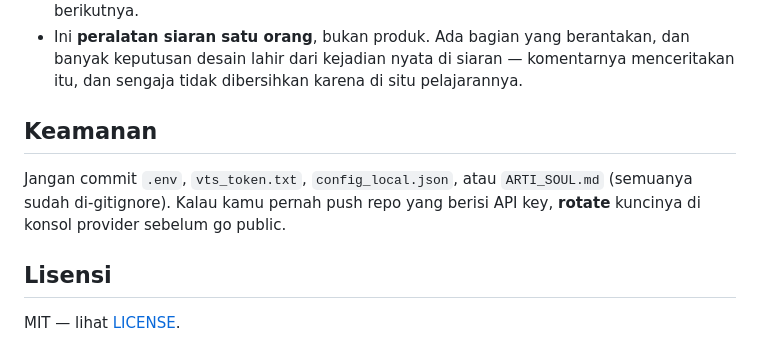
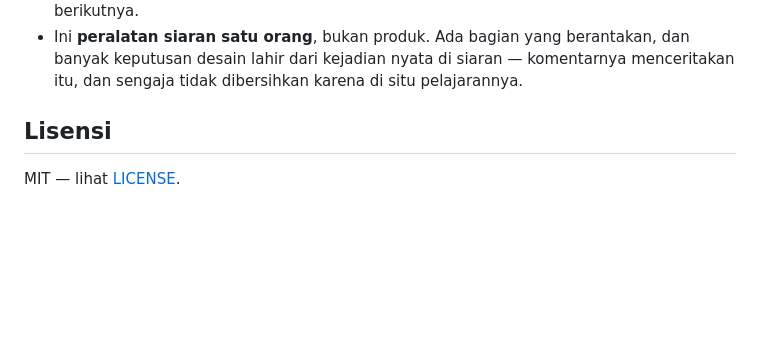
Before and after one commit to bohanyt/arti, a Markdown page: README.md, the part around one of its changes. Rendered like a GitHub page; blank space fills up the shorter version.

```diff
--- a/README.md
+++ b/README.md
@@ -287,11 +287,6 @@ terpisah kalau perlu.
   dan banyak keputusan desain lahir dari kejadian nyata di siaran — komentarnya
   menceritakan itu, dan sengaja tidak dibersihkan karena di situ pelajarannya.
 
-## Keamanan
-
-Jangan commit `.env`, `vts_token.txt`, `config_local.json`, atau `ARTI_SOUL.md`
-(semuanya sudah di-gitignore). Kalau kamu pernah push repo yang berisi API key,
-**rotate** kuncinya di konsol provider sebelum go public.
 
 ## Lisensi
 
```
Also changed, not shown: other parts of README.md (+1 -1 lines).
